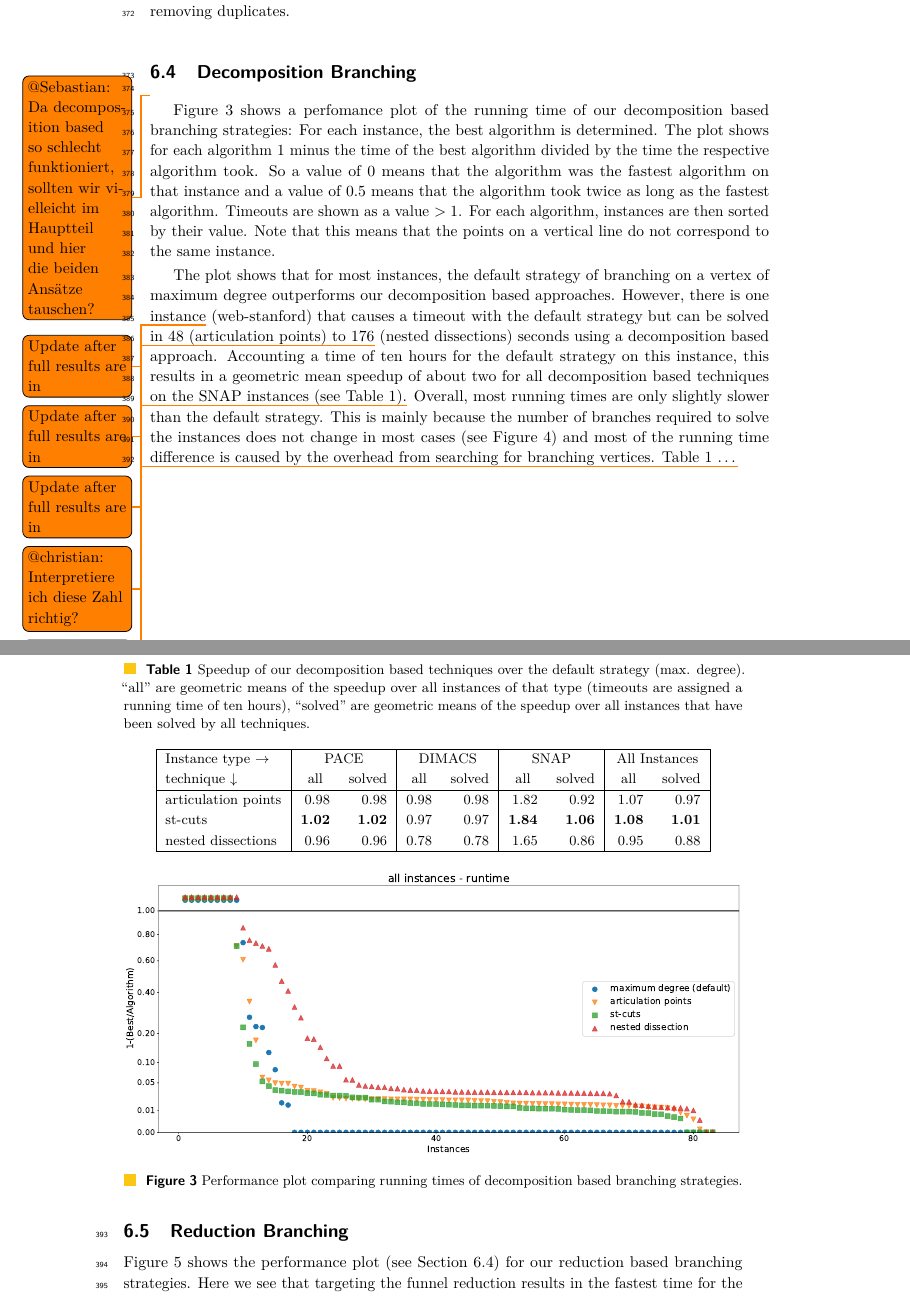
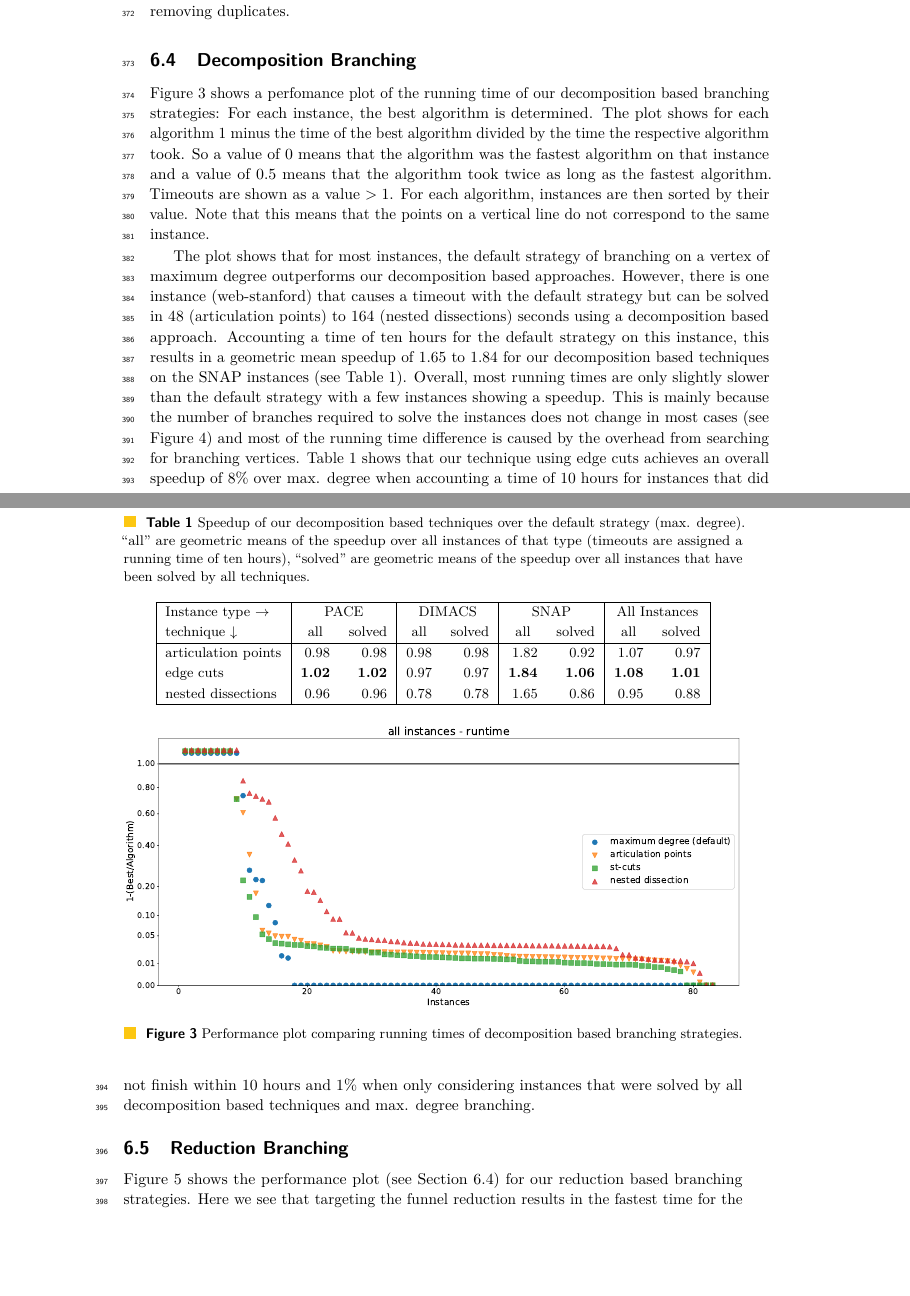
Before and after one commit to Hespian/CutBranching, a LaTeX paper (SEA_Paper/sea_branching.tex): two parts of pages 10 and 11 of 20, joined at a grey line, cut so that both start at the same text, the shorter picture padded with empty space. Compiled offline with pdfLaTeX.

Commit message:
Update decomposition experiments

```diff
--- a/SEA_Paper/sea_branching.tex
+++ b/SEA_Paper/sea_branching.tex
@@ -656,8 +656,6 @@ undirected graphs by ignoring the direction of edges and removing duplicates.
 \subsection{Decomposition Branching}
 \label{sec:experiments_decomp}
 
-\todo{@Sebastian: Da decomposition based so schlecht funktioniert, sollten wir
-  vielleicht im Hauptteil und hier die beiden Ansätze tauschen?}
 Figure~\ref{fig:all_decomp_time} shows a perfomance plot of the running time of
 our decomposition based branching strategies: For each instance, the best
 algorithm is determined. The plot shows for each algorithm $1$ minus the time of the best algorithm
@@ -670,18 +668,22 @@ vertical line do not correspond to the same instance.
 
 The plot shows that for most instances, the default strategy of branching on a
 vertex of maximum degree outperforms our decomposition based approaches.
-However, there is one instance\todo{Update after full results are in} (web-stanford) that causes a timeout with the
-default strategy but can be solved in $48$\todo{Update after full results are in} (articulation points) to $176$\todo{Update after full results are in} (nested
+However, there is one instance (web-stanford) that causes a timeout with the
+default strategy but can be solved in $48$ (articulation points) to $164$ (nested
 dissections) seconds using a decomposition based approach. Accounting a time of
-ten hours for the default strategy on this instance, this results in a geometric mean speedup of about two for all
-decomposition based techniques on the SNAP instances (see Table~\ref{tab:summary_decomp}).\todo{@christian:
-  Interpretiere ich diese Zahl richtig?} Overall, most running
-times are only slightly slower than the default strategy. This is mainly because
+ten hours for the default strategy on this instance, this results in a geometric
+mean speedup of $\numprint{1.65}$ to $\numprint{1.84}$ for our
+decomposition based techniques on the SNAP instances (see Table~\ref{tab:summary_decomp}). Overall, most running
+times are only slightly slower than the default strategy with a few instances
+showing a speedup. This is mainly because
 the number of branches required to solve the instances does not change in most
 cases (see Figure~\ref{fig:all_decomp_branch}) and most of the running time
 difference is caused by the overhead from
-searching for branching vertices. Table~\ref{tab:summary_decomp} \dots\todo{write
-  something about the table}
+searching for branching vertices. Table~\ref{tab:summary_decomp} shows that our
+technique using edge cuts achieves an overall speedup of $8\%$ over max. degree when accounting a
+time of 10 hours for instances that did not finish within 10 hours and $1\%$
+when only considering instances that were solved by all decomposition based
+techniques and max. degree branching.
 
 \begin{table}[t]
   \caption{Speedup of our decomposition based techniques over the default
@@ -694,12 +696,12 @@ searching for branching vertices. Table~\ref{tab:summary_decomp} \dots\todo{writ
   \centering
   \begin{tabular}{|l|rr|rr|rr|rr|}
     \hline
-    Instance type $\rightarrow$ & \multicolumn{2}{c|}{PACE} & \multicolumn{2}{c|}{DIMACS} & \multicolumn{2}{c|}{SNAP} & \multicolumn{2}{c|}{All Instances}                                                                                                          \\
-    technique $\downarrow$      & \multicolumn{1}{c}{all}   & \multicolumn{1}{c|}{solved} & \multicolumn{1}{c}{all}   & \multicolumn{1}{c|}{solved} & \multicolumn{1}{c}{all} & \multicolumn{1}{c|}{solved} & \multicolumn{1}{c}{all} & \multicolumn{1}{c|}{solved} \\
+    Instance type $\rightarrow$ & \multicolumn{2}{c|}{PACE} & \multicolumn{2}{c|}{DIMACS} & \multicolumn{2}{c|}{SNAP} & \multicolumn{2}{c|}{All Instances}                                                                                                            \\
+    technique $\downarrow$      & \multicolumn{1}{c}{all}   & \multicolumn{1}{c|}{solved} & \multicolumn{1}{c}{all}   & \multicolumn{1}{c|}{solved} & \multicolumn{1}{c}{all}  & \multicolumn{1}{c|}{solved} & \multicolumn{1}{c}{all}  & \multicolumn{1}{c|}{solved} \\
     \hline
-    articulation points         & \numprint{0.98}     & \numprint{0.98}       & \numprint{0.98}     & \numprint{0.98}       & \numprint{1.82}   & \numprint{0.92}       & \numprint{1.07}   & \numprint{0.97}       \\
-    st-cuts                     & \textbf{\numprint{1.02}}     & \textbf{\numprint{1.02}} & \numprint{0.97} & \numprint{0.97} & \textbf{\numprint{1.84}} & \textbf{\numprint{1.06}} & \textbf{\numprint{1.08}} & \textbf{\numprint{1.01}} \\
-    nested dissections          & \numprint{0.96} & \numprint{0.96} & \numprint{0.78} & \numprint{0.78} & \numprint{1.65} & \numprint{0.86} & \numprint{0.95} & \numprint{0.88} \\
+    articulation points         & \numprint{0.98}           & \numprint{0.98}             & \numprint{0.98}           & \numprint{0.98}             & \numprint{1.82}          & \numprint{0.92}             & \numprint{1.07}          & \numprint{0.97}             \\
+    edge cuts                   & \textbf{\numprint{1.02}}  & \textbf{\numprint{1.02}}    & \numprint{0.97}           & \numprint{0.97}             & \textbf{\numprint{1.84}} & \textbf{\numprint{1.06}}    & \textbf{\numprint{1.08}} & \textbf{\numprint{1.01}}    \\
+    nested dissections          & \numprint{0.96}           & \numprint{0.96}             & \numprint{0.78}           & \numprint{0.78}             & \numprint{1.65}          & \numprint{0.86}             & \numprint{0.95}          & \numprint{0.88}             \\
     \hline
     \end{tabular}
 \end{table}
```
